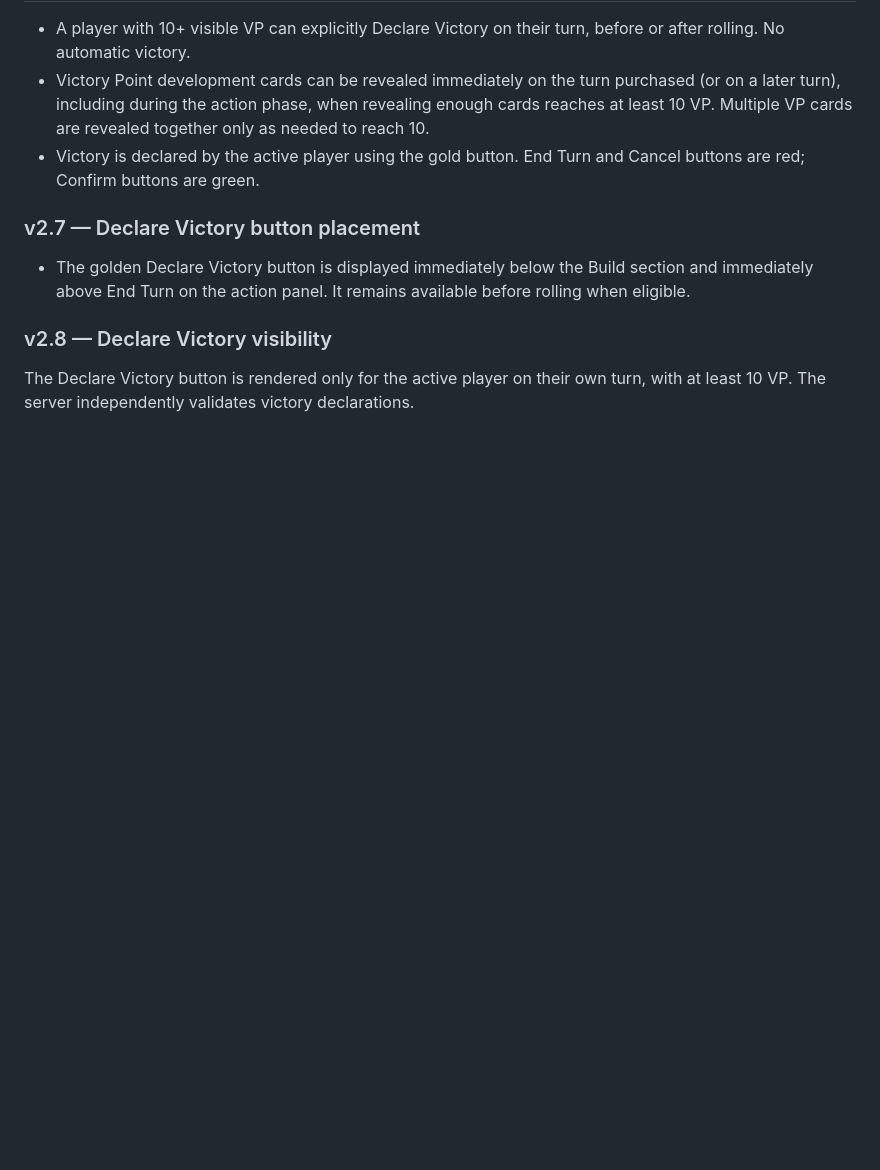
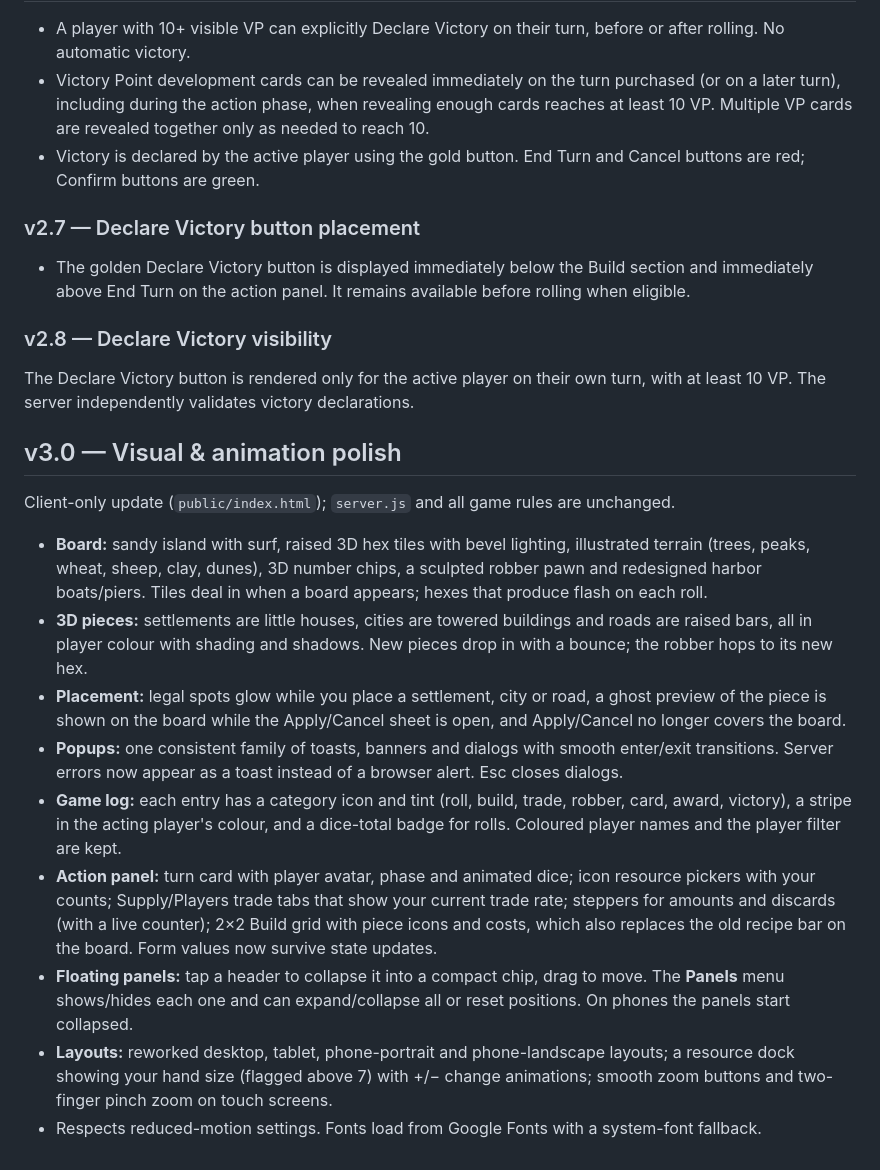
Before and after one commit to airosun/hex-harbors, a Markdown page: README.md, the part around the change. Drawn GitHub-style; blank space fills up the shorter version.

```diff
--- a/README.md
+++ b/README.md
@@ -146,3 +146,16 @@ During regular turns and Road Building development-card placement, an unoccupied
 
 ### v2.8 — Declare Victory visibility
 The Declare Victory button is rendered only for the active player on their own turn, with at least 10 VP. The server independently validates victory declarations.
+
+## v3.0 — Visual & animation polish
+Client-only update (`public/index.html`); `server.js` and all game rules are unchanged.
+
+- **Board:** sandy island with surf, raised 3D hex tiles with bevel lighting, illustrated terrain (trees, peaks, wheat, sheep, clay, dunes), 3D number chips, a sculpted robber pawn and redesigned harbor boats/piers. Tiles deal in when a board appears; hexes that produce flash on each roll.
+- **3D pieces:** settlements are little houses, cities are towered buildings and roads are raised bars, all in player colour with shading and shadows. New pieces drop in with a bounce; the robber hops to its new hex.
+- **Placement:** legal spots glow while you place a settlement, city or road, a ghost preview of the piece is shown on the board while the Apply/Cancel sheet is open, and Apply/Cancel no longer covers the board.
+- **Popups:** one consistent family of toasts, banners and dialogs with smooth enter/exit transitions. Server errors now appear as a toast instead of a browser alert. Esc closes dialogs.
+- **Game log:** each entry has a category icon and tint (roll, build, trade, robber, card, award, victory), a stripe in the acting player's colour, and a dice-total badge for rolls. Coloured player names and the player filter are kept.
+- **Action panel:** turn card with player avatar, phase and animated dice; icon resource pickers with your counts; Supply/Players trade tabs that show your current trade rate; steppers for amounts and discards (with a live counter); 2×2 Build grid with piece icons and costs, which also replaces the old recipe bar on the board. Form values now survive state updates.
+- **Floating panels:** tap a header to collapse it into a compact chip, drag to move. The **Panels** menu shows/hides each one and can expand/collapse all or reset positions. On phones the panels start collapsed.
+- **Layouts:** reworked desktop, tablet, phone-portrait and phone-landscape layouts; a resource dock showing your hand size (flagged above 7) with +/− change animations; smooth zoom buttons and two-finger pinch zoom on touch screens.
+- Respects reduced-motion settings. Fonts load from Google Fonts with a system-font fallback.
```
